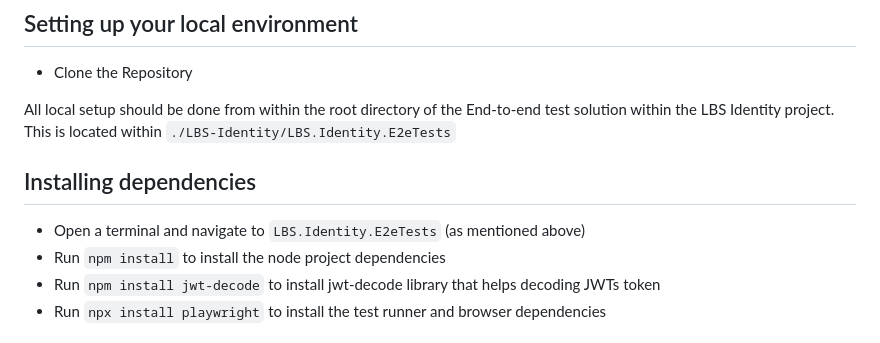
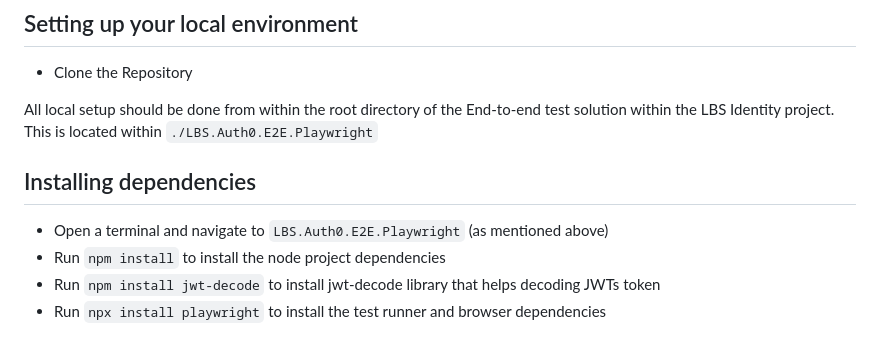
Before and after one commit to Ensono/LBS.Auth0.E2E.Playwright, a Markdown page: README.md, the part around the change. GitHub-like rendering.

```diff
--- a/README.md
+++ b/README.md
@@ -16,9 +16,9 @@ You will need [Node.js](https://nodejs.org/en/) installed to run the test harnes
 ## Setting up your local environment
 - Clone the Repository
 
-All local setup should be done from within the root directory of the End-to-end test solution within the LBS Identity project. This is located within `./LBS-Identity/LBS.Identity.E2eTests`
+All local setup should be done from within the root directory of the End-to-end test solution within the LBS Identity project. This is located within `./LBS.Auth0.E2E.Playwright`
 ## Installing dependencies
-- Open a terminal and navigate to `LBS.Identity.E2eTests` (as mentioned above)
+- Open a terminal and navigate to `LBS.Auth0.E2E.Playwright` (as mentioned above)
 - Run `npm install` to install the node project dependencies
 - Run `npm install jwt-decode` to install jwt-decode library that helps decoding JWTs token
 - Run `npx install playwright` to install the test runner and browser dependencies
```
